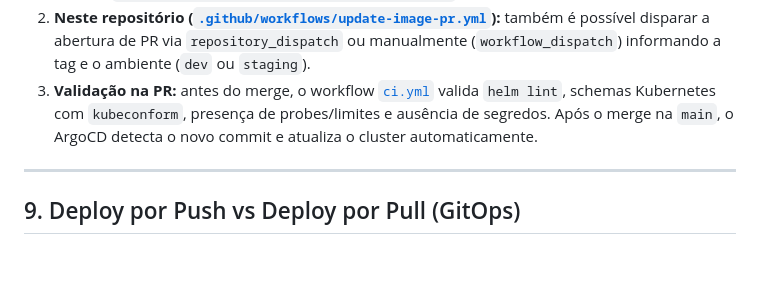
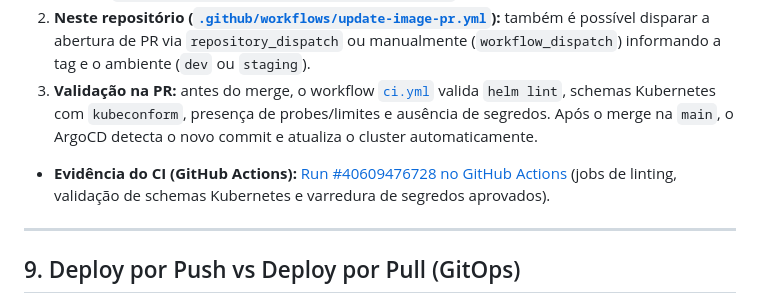
Before and after one commit to Gabriel-V-Mendes/GitOps_Kubernets, a Markdown page: README.md, the part around the change. GitHub-like rendering; blank space fills up the shorter version.

Commit message:
docs(readme): link green CI run evidence

```diff
--- a/README.md
+++ b/README.md
@@ -254,6 +254,9 @@ Em vez de o CI fazer commit direto na branch `main`, a atualização de imagem s
 2. **Neste repositório ([`.github/workflows/update-image-pr.yml`](.github/workflows/update-image-pr.yml)):** também é possível disparar a abertura de PR via `repository_dispatch` ou manualmente (`workflow_dispatch`) informando a tag e o ambiente (`dev` ou `staging`).
 3. **Validação na PR:** antes do merge, o workflow [`ci.yml`](.github/workflows/ci.yml) valida `helm lint`, schemas Kubernetes com `kubeconform`, presença de probes/limites e ausência de segredos. Após o merge na `main`, o ArgoCD detecta o novo commit e atualiza o cluster automaticamente.
 
+* **Evidência do CI (GitHub Actions):**
+  [Run #40609476728 no GitHub Actions](https://github.com/Gabriel-V-Mendes/GitOps_Kubernets/actions/runs/40609476728) (jobs de linting, validação de schemas Kubernetes e varredura de segredos aprovados).
+
 ---
 
 ## 9. Deploy por Push vs Deploy por Pull (GitOps)
```
